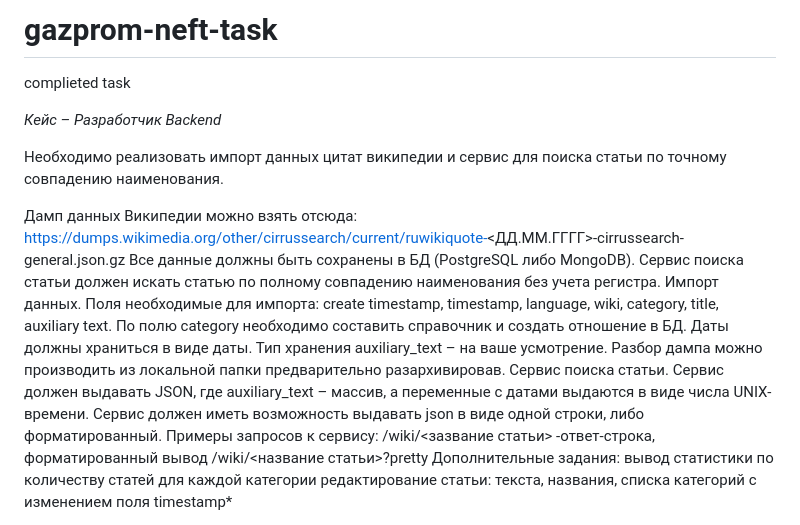
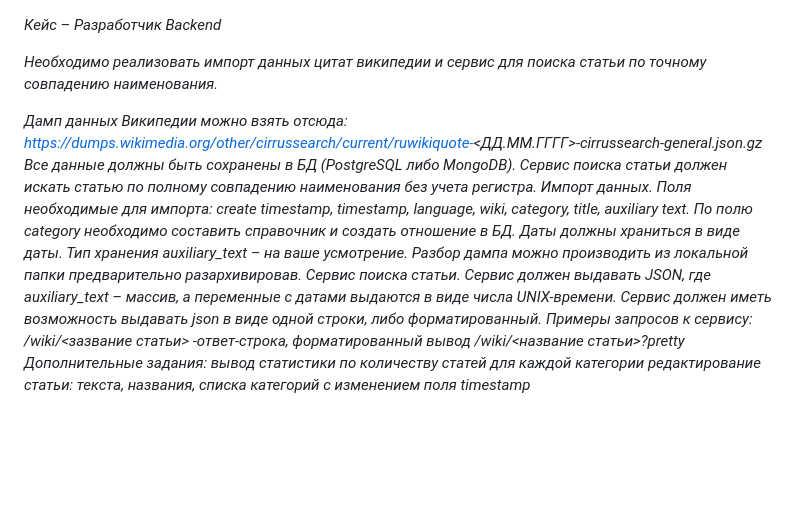
Before and after one commit to jimbojimih/gazprom-neft-task, a Markdown page: README.md, the part around the change. GitHub-like rendering; blank space fills up the shorter version.

```diff
--- a/README.md
+++ b/README.md
@@ -1,14 +1,11 @@
-# gazprom-neft-task
-complieted task
-
 *Кейс – Разработчик Backend*
 
-Необходимо реализовать импорт данных цитат википедии и сервис для поиска статьи по точному совпадению наименования.
+*Необходимо реализовать импорт данных цитат википедии и сервис для поиска статьи по точному совпадению наименования.*
 
-Дамп данных Википедии можно взять отсюда: https://dumps.wikimedia.org/other/cirrussearch/current/ruwikiquote-<ДД.ММ.ГГГГ>-cirrussearch-general.json.gz Все данные должны быть сохранены в БД (PostgreSQL либо MongoDB). Сервис поиска статьи должен искать статью по полному совпадению наименования без учета регистра.
-Импорт данных. Поля необходимые для импорта: create timestamp, timestamp, language, wiki, category, title, auxiliary text. По полю category необходимо составить справочник и создать отношение в БД. Даты должны храниться в виде даты. Тип хранения auxiliary_text – на ваше усмотрение. Разбор дампа можно производить из локальной папки предварительно разархивировав.
-	Сервис поиска статьи. Сервис должен выдавать JSON, где auxiliary_text – массив, а переменные с датами выдаются в виде числа UNIX-времени. Сервис должен иметь возможность выдавать json в виде одной строки, либо форматированный.
-Примеры запросов к сервису: /wiki/<зазвание статьи> -ответ-строка, форматированный вывод /wiki/<название статьи>?pretty
+*Дамп данных Википедии можно взять отсюда: https://dumps.wikimedia.org/other/cirrussearch/current/ruwikiquote-<ДД.ММ.ГГГГ>-cirrussearch-general.json.gz Все данные должны быть сохранены в БД (PostgreSQL либо MongoDB). Сервис поиска статьи должен искать статью по полному совпадению наименования без учета регистра.
+Импорт данных. Поля необходимые для импорта: create timestamp, timestamp, language, wiki, category, title, auxiliary text. По полю category необходимо составить справочник и создать отношение в БД. Даты должны храниться в виде даты. Тип хранения auxiliary_text – на ваше усмотрение. Разбор дампа можно производить из локальной папки предварительно разархивировав.*
+	*Сервис поиска статьи. Сервис должен выдавать JSON, где auxiliary_text – массив, а переменные с датами выдаются в виде числа UNIX-времени. Сервис должен иметь возможность выдавать json в виде одной строки, либо форматированный.*
+*Примеры запросов к сервису: /wiki/<зазвание статьи> -ответ-строка, форматированный вывод /wiki/<название статьи>?pretty
 Дополнительные задания:
 вывод статистики по количеству статей для каждой категории
 редактирование статьи: текста, названия, списка категорий с изменением поля timestamp*
```
